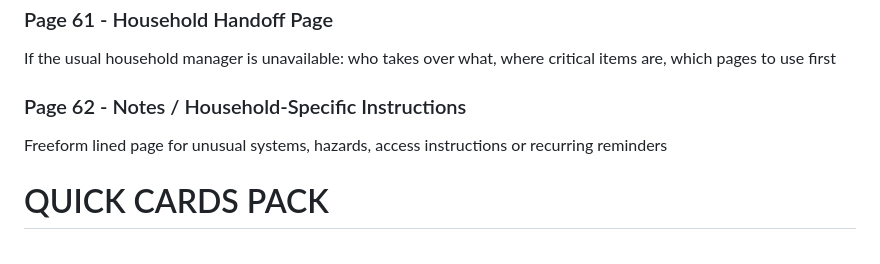
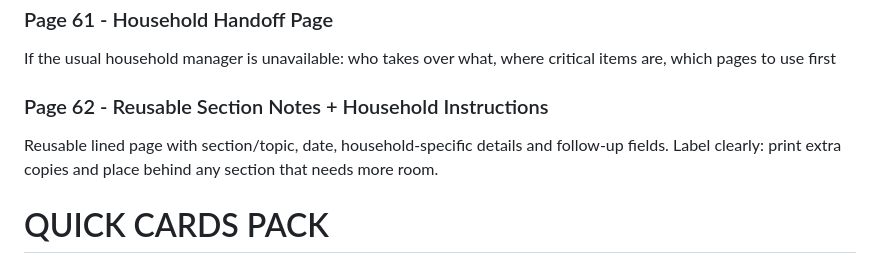
Before and after one commit to eyesonproductions-lgtm/LIVSOLV, a Markdown page: products/systems-down-page-manifest.md, the part around the change. Drawn GitHub-style.

Commit message:
Define reusable section notes page

```diff
--- a/products/systems-down-page-manifest.md
+++ b/products/systems-down-page-manifest.md
@@ -273,8 +273,8 @@ Water/food rotation, medication review, batteries, generator, smoke/CO, vehicles
 ### Page 61 - Household Handoff Page
 If the usual household manager is unavailable: who takes over what, where critical items are, which pages to use first
 
-### Page 62 - Notes / Household-Specific Instructions
-Freeform lined page for unusual systems, hazards, access instructions or recurring reminders
+### Page 62 - Reusable Section Notes + Household Instructions
+Reusable lined page with section/topic, date, household-specific details and follow-up fields. Label clearly: print extra copies and place behind any section that needs more room.
 
 # QUICK CARDS PACK
 Separate printable cards, designed for refrigerator, go-bag, vehicle, radio and binder front pocket.
```
